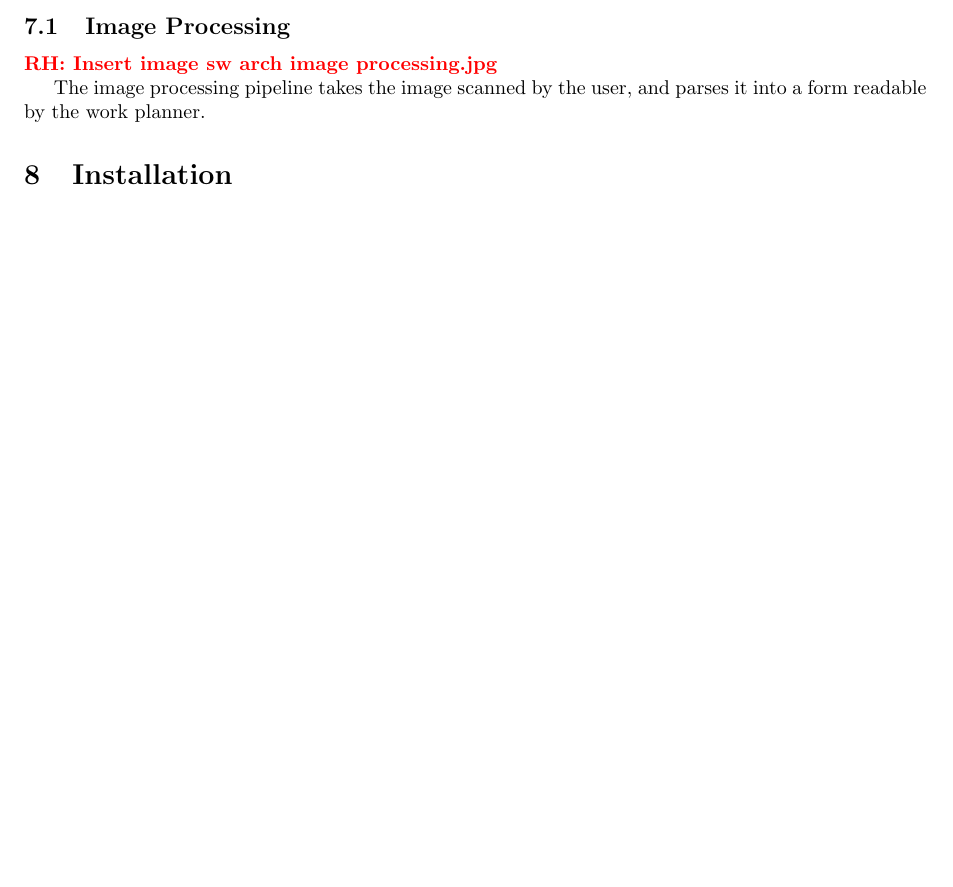
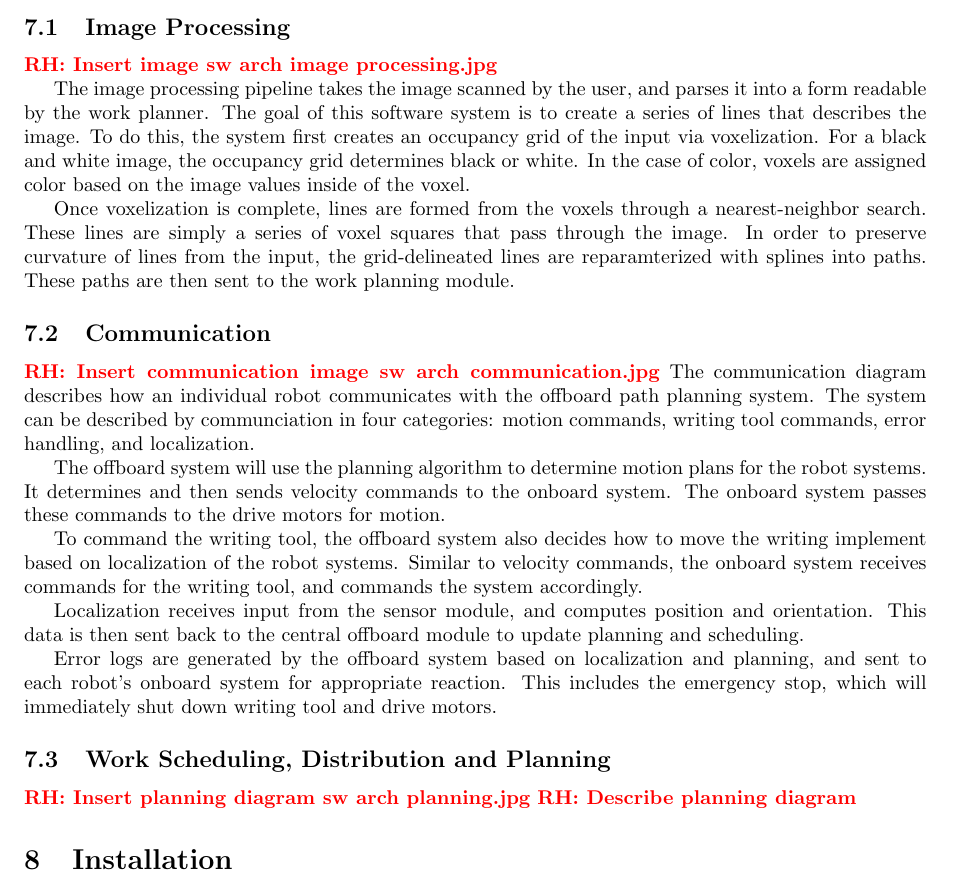
Before and after one commit to rachelholladay/robotics_capstone, a LaTeX document (concept_eval/main.tex, which reads concept_eval/software_architecture.tex): part of page 12 of 12 before the commit and part of page 12 of 13 after it, cut so that both start at the same text, the shorter picture padded with empty space. Compiled offline with pdfLaTeX.

Commit message:
Updated descriptions

```diff
--- a/concept_eval/software_architecture.tex
+++ b/concept_eval/software_architecture.tex
@@ -8,4 +8,24 @@ The software architecture can be separated into three sections: image processing
 \label{sec:sw_arch_image_processing}
 \rhnote{Insert image sw arch image processing.jpg}
 
-The image processing pipeline takes the image scanned by the user, and parses it into a form readable by the work planner.
+The image processing pipeline takes the image scanned by the user, and parses it into a form readable by the work planner. The goal of this software system is to create a series of lines that describes the image. To do this, the system first creates an occupancy grid of the input via voxelization. For a black and white image, the occupancy grid determines black or white. In the case of color, voxels are assigned color based on the image values inside of the voxel.
+
+Once voxelization is complete, lines are formed from the voxels through a nearest-neighbor search. These lines are simply a series of voxel squares that pass through the image. In order to preserve curvature of lines from the input, the grid-delineated lines are reparamterized with splines into paths. These paths are then sent to the work planning module.
+
+\subsection{Communication}
+\label{sec:sw_arch_communication}
+\rhnote{Insert communication image sw arch communication.jpg}
+The communication diagram describes how an individual robot communicates with the offboard path planning system. The system can be described by communciation in four categories: motion commands, writing tool commands, error handling, and localization.
+
+The offboard system will use the planning algorithm to determine motion plans for the robot systems. It determines and then sends velocity commands to the onboard system. The onboard system passes these commands to the drive motors for motion.
+
+To command the writing tool, the offboard system also decides how to move the writing implement based on localization of the robot systems. Similar to velocity commands, the onboard system receives commands for the writing tool, and commands the system accordingly.
+
+Localization receives input from the sensor module, and computes position and orientation. This data is then sent back to the central offboard module to update planning and scheduling.
+
+Error logs are generated by the offboard system based on localization and planning, and sent to each robot's onboard system for appropriate reaction. This includes the emergency stop, which will immediately shut down writing tool and drive motors.
+
+\subsection{Work Scheduling, Distribution and Planning}
+\label{sec:sw_arch_planner}
+\rhnote{Insert planning diagram sw arch planning.jpg}
+\rhnote{Describe planning diagram}
```
Also changed, not shown: concept_eval/diagrams/sw_arch_communication.jpg, 1 other file.
